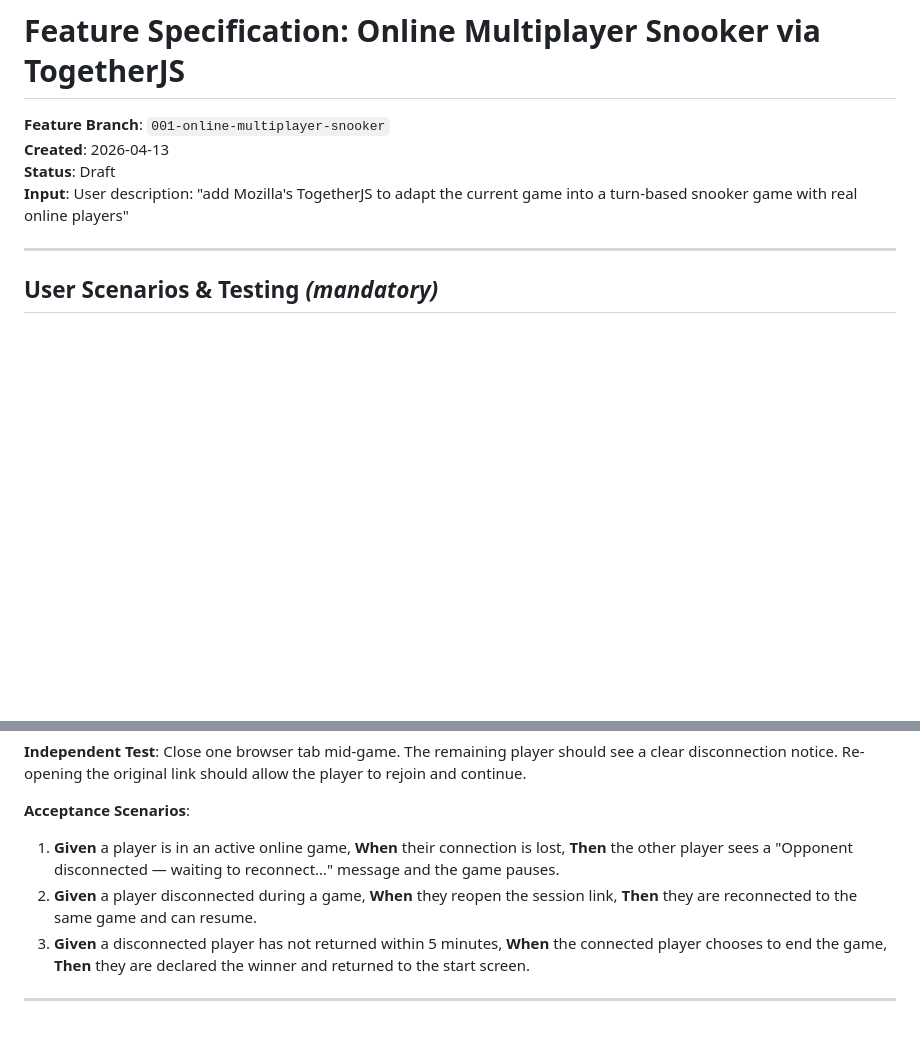
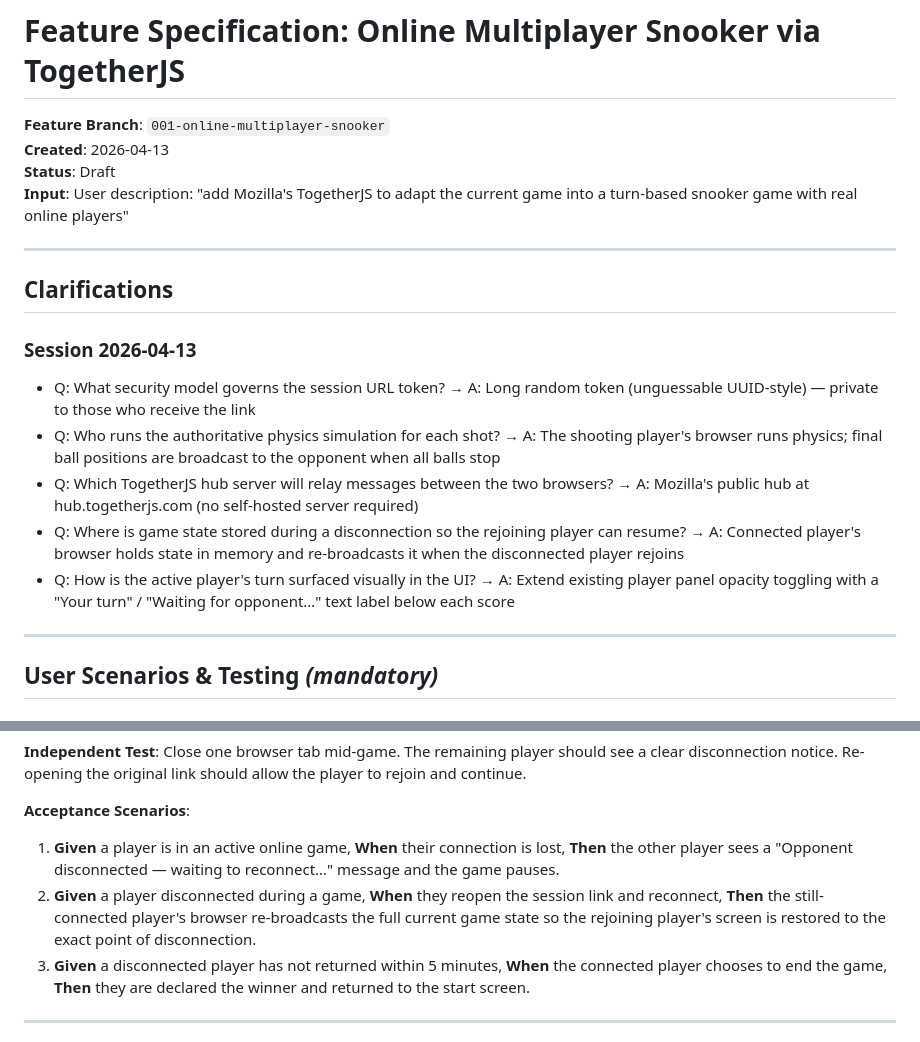
Before and after one commit to marcelooliveira/html5snookerclub-online, a Markdown page: specs/001-online-multiplayer-snooker/spec.md, 2 parts joined by grey strips. GitHub-like rendering; blank space fills up the shorter version.

```diff
--- a/specs/001-online-multiplayer-snooker/spec.md
+++ b/specs/001-online-multiplayer-snooker/spec.md
@@ -4,6 +4,18 @@
 **Created**: 2026-04-13
 **Status**: Draft
 **Input**: User description: "add Mozilla's TogetherJS to adapt the current game into a turn-based snooker game with real online players"
+
+---
+
+## Clarifications
+
+### Session 2026-04-13
+
+- Q: What security model governs the session URL token? → A: Long random token (unguessable UUID-style) — private to those who receive the link
+- Q: Who runs the authoritative physics simulation for each shot? → A: The shooting player's browser runs physics; final ball positions are broadcast to the opponent when all balls stop
+- Q: Which TogetherJS hub server will relay messages between the two browsers? → A: Mozilla's public hub at hub.togetherjs.com (no self-hosted server required)
+- Q: Where is game state stored during a disconnection so the rejoining player can resume? → A: Connected player's browser holds state in memory and re-broadcasts it when the disconnected player rejoins
+- Q: How is the active player's turn surfaced visually in the UI? → A: Extend existing player panel opacity toggling with a "Your turn" / "Waiting for opponent…" text label below each score
 
 ---
 
@@ -69,7 +81,7 @@ If a player's connection drops during a game, both players should receive a clea
 **Acceptance Scenarios**:
 
 1. **Given** a player is in an active online game, **When** their connection is lost, **Then** the other player sees a "Opponent disconnected — waiting to reconnect…" message and the game pauses.
-2. **Given** a player disconnected during a game, **When** they reopen the session link, **Then** they are reconnected to the same game and can resume.
+2. **Given** a player disconnected during a game, **When** they reopen the session link and reconnect, **Then** the still-connected player's browser re-broadcasts the full current game state so the rejoining player's screen is restored to the exact point of disconnection.
 3. **Given** a disconnected player has not returned within 5 minutes, **When** the connected player chooses to end the game, **Then** they are declared the winner and returned to the start screen.
 
 ---
```
Also changed, not shown: other parts of specs/001-online-multiplayer-snooker/spec.md (+13 -10 lines).
